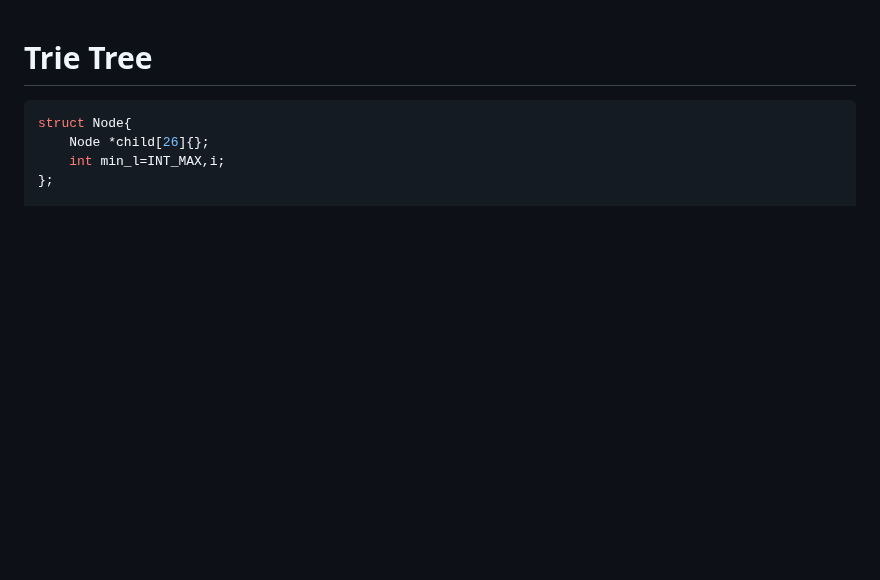
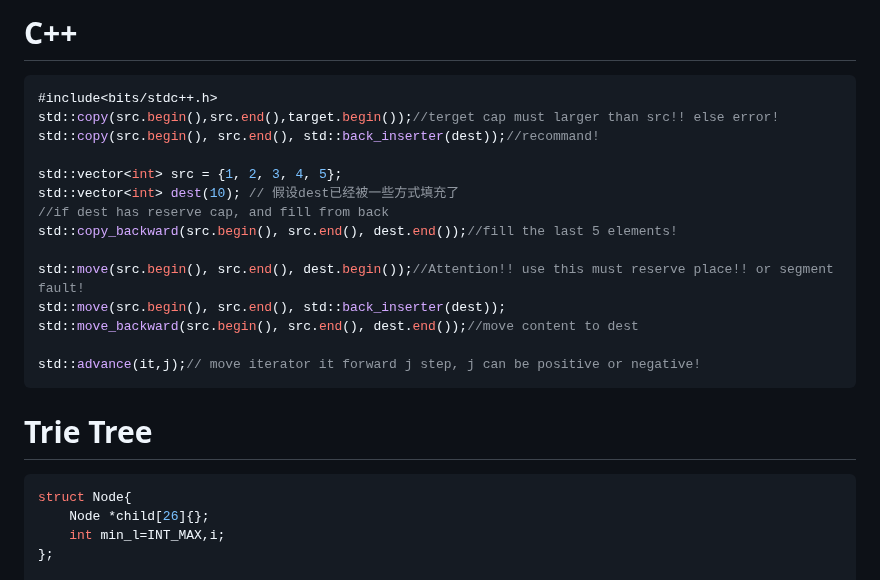
Before and after one commit to hychen11/Intern, a Markdown page: Intern_prepare.md, the part around one of its changes. Rendered like a GitHub page; blank space fills up the shorter version.

````diff
--- a/Intern_prepare.md
+++ b/Intern_prepare.md
@@ -1,3 +1,22 @@
+# C++
+
+```c++
+#include<bits/stdc++.h>
+std::copy(src.begin(),src.end(),target.begin());//terget cap must larger than src!! else error!
+std::copy(src.begin(), src.end(), std::back_inserter(dest));//recommand!
+
+std::vector<int> src = {1, 2, 3, 4, 5};
+std::vector<int> dest(10); // 假设dest已经被一些方式填充了
+//if dest has reserve cap, and fill from back
+std::copy_backward(src.begin(), src.end(), dest.end());//fill the last 5 elements!
+
+std::move(src.begin(), src.end(), dest.begin());//Attention!! use this must reserve place!! or segment fault!
+std::move(src.begin(), src.end(), std::back_inserter(dest));
+std::move_backward(src.begin(), src.end(), dest.end());//move content to dest
+
+std::advance(it,j);// move iterator it forward j step, j can be positive or negative!
+```
+
 # Trie Tree
 
 ```c++
````
Also changed, not shown: other parts of Intern_prepare.md (+108 -0 lines).
